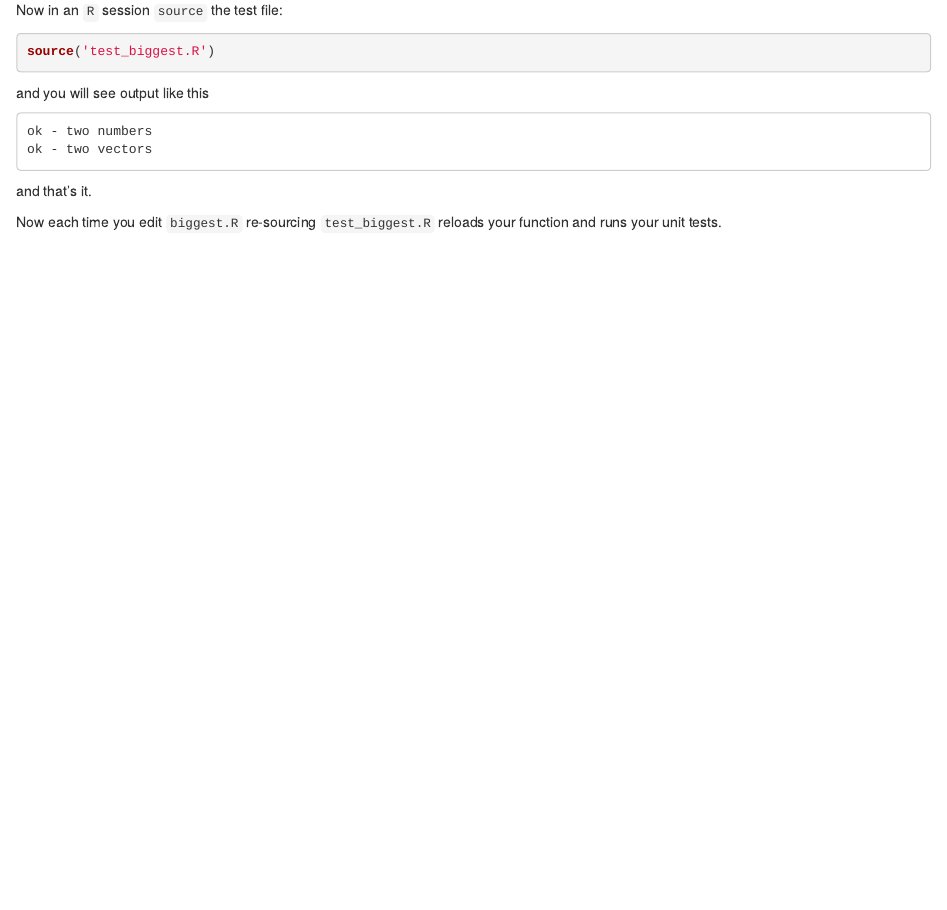
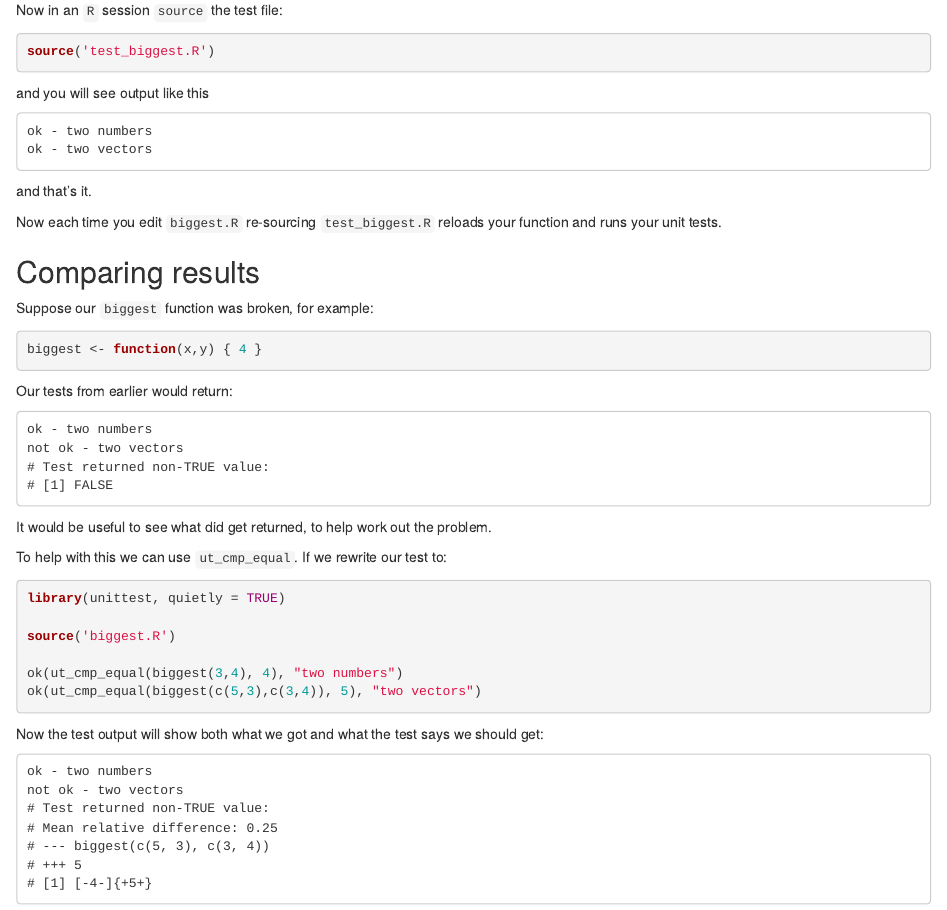
Before and after one commit to ravingmantis/unittest, an R Markdown document (vignettes/getting_started.Rmd): the page in a window 1100 px wide, from 380 px down. Rendered offline with R 4.5, knitr and Pandoc, with nearby package versions.

Commit message:
getting_started: Example of using ut_cmp_equal

````diff
--- a/vignettes/getting_started.Rmd
+++ b/vignettes/getting_started.Rmd
@@ -42,3 +42,45 @@ and that's it.
 
 Now each time you edit ``biggest.R`` re-sourcing ``test_biggest.R``
 reloads your function and runs your unit tests.
+
+## Comparing results
+
+Suppose our ``biggest`` function was broken, for example:
+
+```{r}
+biggest <- function(x,y) { 4 }
+```
+
+Our tests from earlier would return:
+
+```
+ok - two numbers
+not ok - two vectors
+# Test returned non-TRUE value:
+# [1] FALSE
+```
+
+It would be useful to see what did get returned, to help work out the problem.
+
+To help with this we can use ``ut_cmp_equal``. If we rewrite our test to:
+
+```{r, eval=FALSE}
+library(unittest, quietly = TRUE)
+
+source('biggest.R')
+
+ok(ut_cmp_equal(biggest(3,4), 4), "two numbers")
+ok(ut_cmp_equal(biggest(c(5,3),c(3,4)), 5), "two vectors")
+```
+
+Now the test output will show both what we got and what the test says we should get:
+
+```
+ok - two numbers
+not ok - two vectors
+# Test returned non-TRUE value:
+# Mean relative difference: 0.25
+# --- biggest(c(5, 3), c(3, 4))
+# +++ 5
+# [1] [-4-]{+5+}
+```
````
